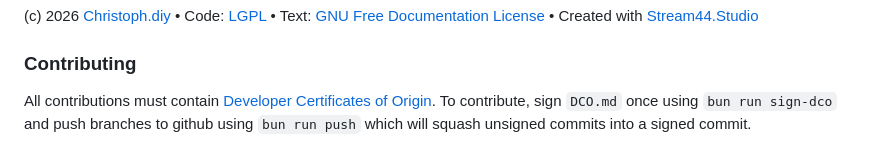
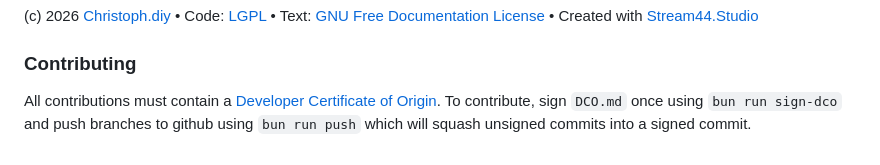
Before and after one commit to Stream44/FramespaceGenesis, a Markdown page: README.md, the part around one of its changes. GitHub-like rendering.

Commit message:
Published using @Stream44 Studio
Signed-off-by: Christoph <christoph@christoph.diy>

```diff
--- a/README.md
+++ b/README.md
@@ -80,4 +80,4 @@ Repository DID: `did:repo:e7b46f0978c2cc02461b480b99a6589a2b6fa888`
 
 ### Contributing
 
-All contributions must contain [Developer Certificates of Origin](https://github.com/Stream44/dco). To contribute, sign `DCO.md` once using `bun run sign-dco` and push branches to github using `bun run push` which will squash unsigned commits into a signed commit.
+All contributions must contain a [Developer Certificate of Origin](https://github.com/Stream44/dco). To contribute, sign `DCO.md` once using `bun run sign-dco` and push branches to github using `bun run push` which will squash unsigned commits into a signed commit.
```
Also changed, not shown: other parts of README.md (+2 -2 lines).
